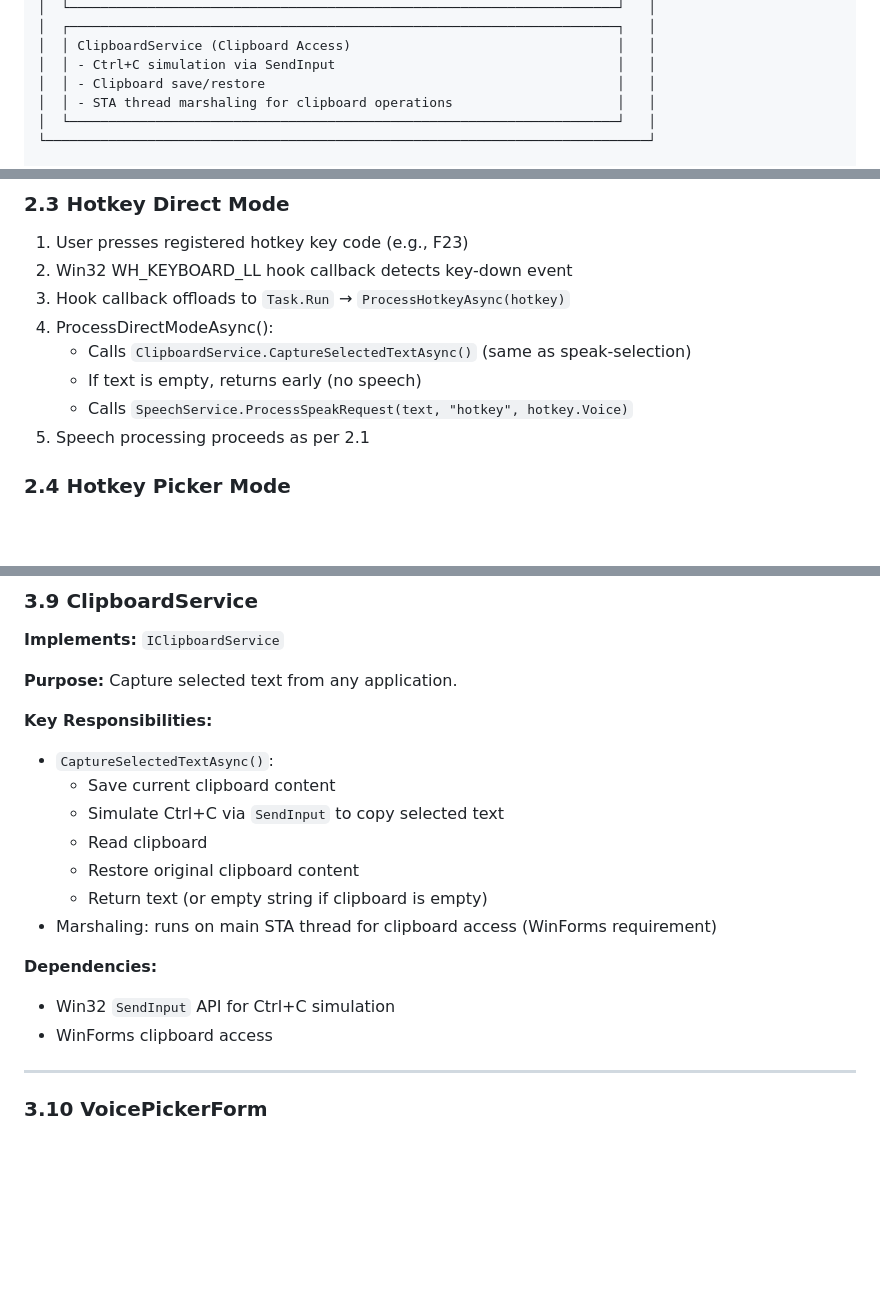
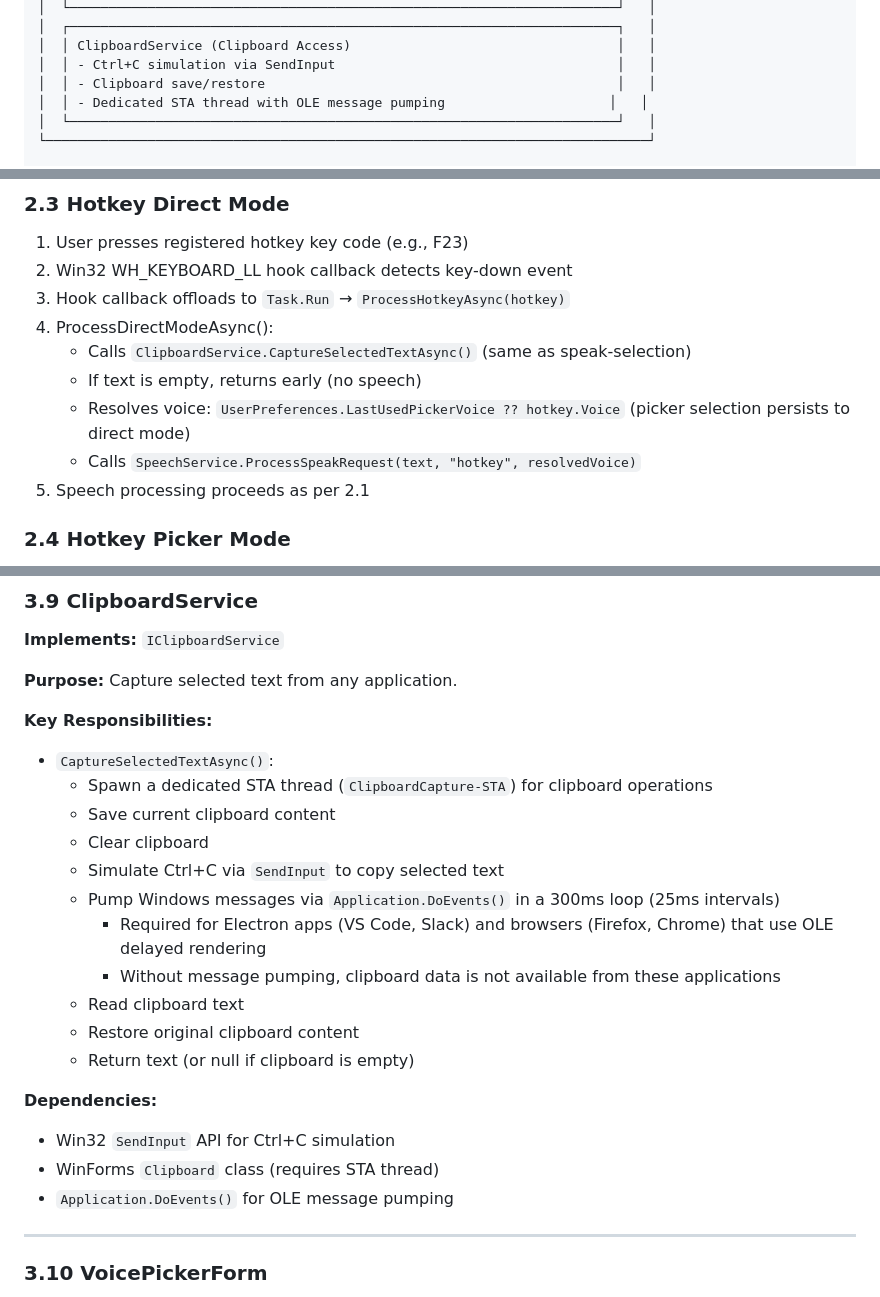
Before and after one commit to psford/SysTTS, a Markdown page: docs/TECHNICAL_SPEC.md, 3 parts joined by grey strips. Rendered like a GitHub page; blank space fills up the shorter version.

```diff
--- a/docs/TECHNICAL_SPEC.md
+++ b/docs/TECHNICAL_SPEC.md
@@ -99,7 +99,7 @@ SysTTS is a system-level text-to-speech service composed of layered components:
 │  │ ClipboardService (Clipboard Access)                                  │   │
 │  │ - Ctrl+C simulation via SendInput                                    │   │
 │  │ - Clipboard save/restore                                             │   │
-│  │ - STA thread marshaling for clipboard operations                     │   │
+│  │ - Dedicated STA thread with OLE message pumping                     │   │
 │  └──────────────────────────────────────────────────────────────────────┘   │
 └─────────────────────────────────────────────────────────────────────────────┘
 
@@ -158,7 +158,8 @@ SysTTS is a system-level text-to-speech service composed of layered components:
 4. ProcessDirectModeAsync():
    - Calls `ClipboardService.CaptureSelectedTextAsync()` (same as speak-selection)
    - If text is empty, returns early (no speech)
-   - Calls `SpeechService.ProcessSpeakRequest(text, "hotkey", hotkey.Voice)`
+   - Resolves voice: `UserPreferences.LastUsedPickerVoice ?? hotkey.Voice` (picker selection persists to direct mode)
+   - Calls `SpeechService.ProcessSpeakRequest(text, "hotkey", resolvedVoice)`
 5. Speech processing proceeds as per 2.1
 
 ### 2.4 Hotkey Picker Mode
@@ -411,16 +413,21 @@ public class HotkeySettings
 
 **Key Responsibilities:**
 - `CaptureSelectedTextAsync()`:
+  - Spawn a dedicated STA thread (`ClipboardCapture-STA`) for clipboard operations
   - Save current clipboard content
+  - Clear clipboard
   - Simulate Ctrl+C via `SendInput` to copy selected text
-  - Read clipboard
+  - Pump Windows messages via `Application.DoEvents()` in a 300ms loop (25ms intervals)
+    - Required for Electron apps (VS Code, Slack) and browsers (Firefox, Chrome) that use OLE delayed rendering
+    - Without message pumping, clipboard data is not available from these applications
+  - Read clipboard text
   - Restore original clipboard content
-  - Return text (or empty string if clipboard is empty)
-- Marshaling: runs on main STA thread for clipboard access (WinForms requirement)
+  - Return text (or null if clipboard is empty)
 
 **Dependencies:**
 - Win32 `SendInput` API for Ctrl+C simulation
-- WinForms clipboard access
+- WinForms `Clipboard` class (requires STA thread)
+- `Application.DoEvents()` for OLE message pumping
 
 ---
 
```
Also changed, not shown: other parts of docs/TECHNICAL_SPEC.md (+5 -3 lines), CLAUDE.md (+4 -4 lines).
